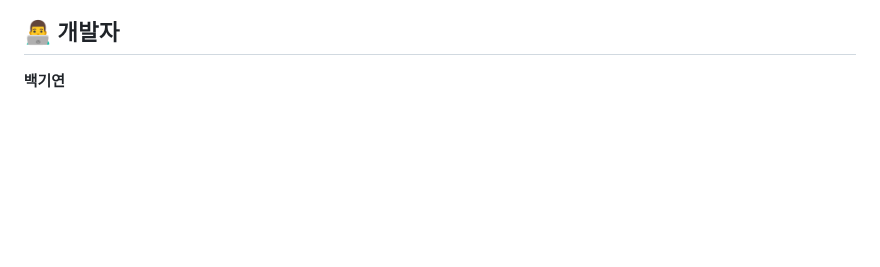
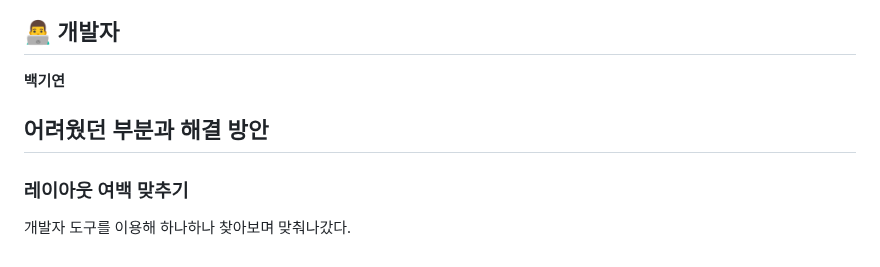
Before and after one commit to gyeone/EST-landing, a Markdown page: README.md, the part around the change. GitHub-like rendering; blank space fills up the shorter version.

```diff
--- a/README.md
+++ b/README.md
@@ -80,3 +80,6 @@ style.css | PC 스타일 위주로 담겨 있으며, 모바일용 스타일을
 ![image](https://github.com/user-attachments/assets/fd9d2fa3-09ff-4e3b-bdce-14a2d4a88301)
 ## 👨‍💻 개발자
   __백기연__
+## 어려웠던 부분과 해결 방안
+### 레이아웃 여백 맞추기
+개발자 도구를 이용해 하나하나 찾아보며 맞춰나갔다.
```
